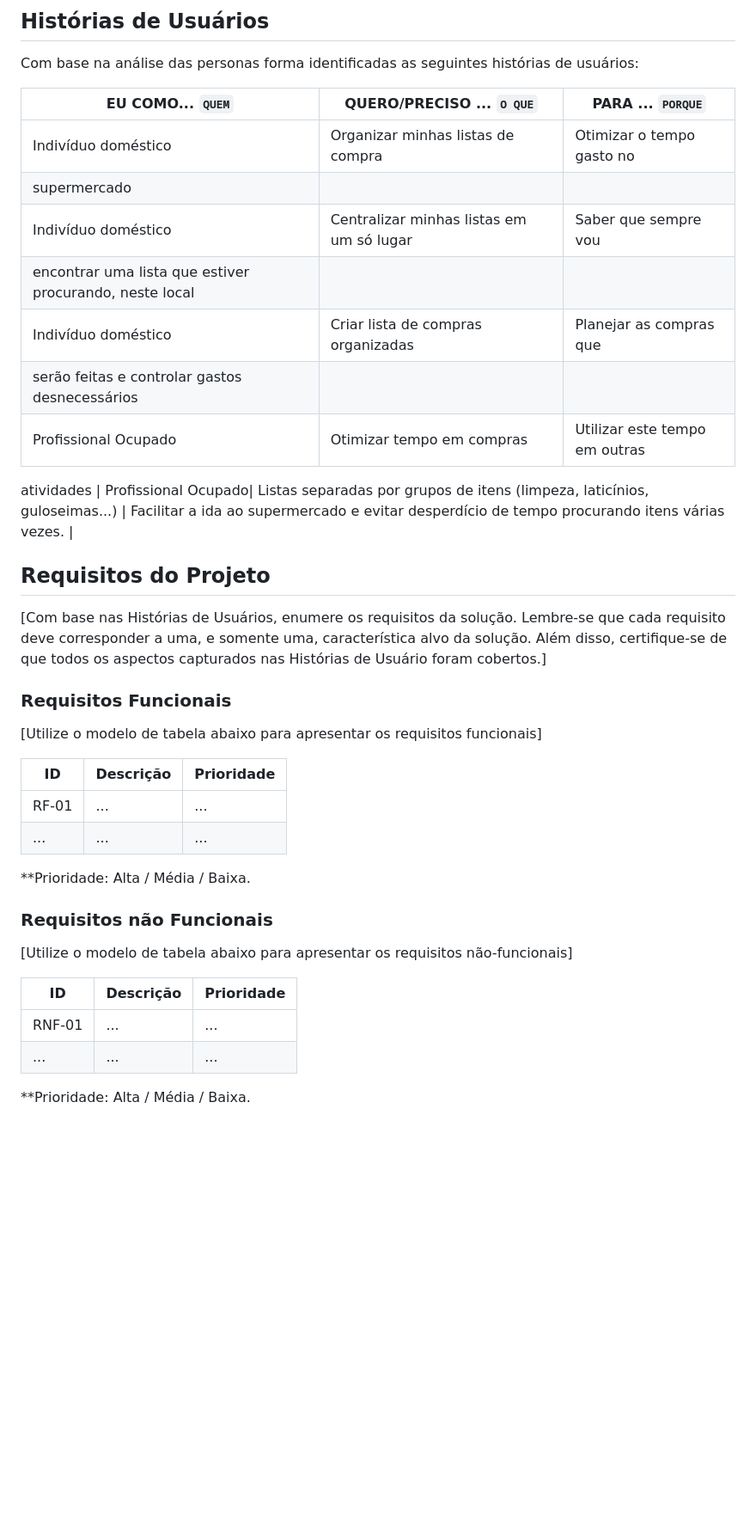
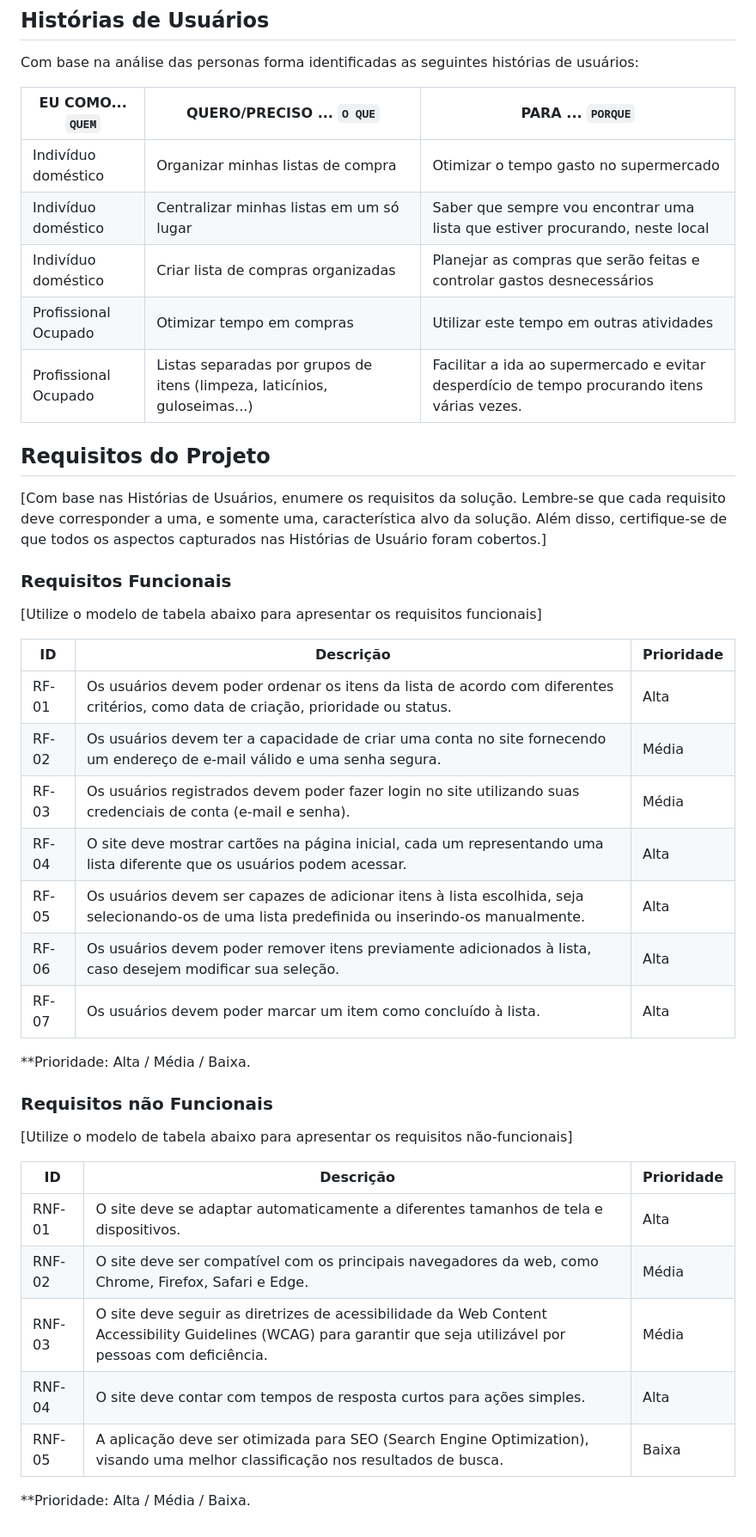
Before and after one commit to ICEI-PUC-Minas-PMV-ADS/pmv-ads-2024-1-e1-proj-web-t8-pmv-ads-2024-1-e1-projfacilistas, a Markdown page: documentos/02-Especificação do Projeto.md, the part around the change. Shown at 86% size. Rendered like a GitHub page; blank space fills up the shorter version.

```diff
--- a/documentos/02-Especificação do Projeto.md
+++ b/documentos/02-Especificação do Projeto.md
@@ -43,18 +43,11 @@ Com base na análise das personas forma identificadas as seguintes histórias de
 
 |EU COMO... `QUEM`    | QUERO/PRECISO ... `O QUE`               |PARA ... `PORQUE`         |
 |---------------------|-----------------------------------------|--------------------------|
-| Indivíduo doméstico | Organizar minhas listas de compra       | Otimizar o tempo gasto no
-supermercado                                                    |
-| Indivíduo doméstico | Centralizar minhas listas em um só lugar| Saber que sempre vou
-encontrar uma lista que estiver procurando, neste local         |
-| Indivíduo doméstico | Criar lista de compras organizadas      | Planejar as compras que
-serão feitas e controlar gastos desnecessários                  |
-| Profissional Ocupado| Otimizar tempo em compras               | Utilizar este tempo em outras
-atividades
-| Profissional Ocupado| Listas separadas por grupos de itens (limpeza, laticínios,
-guloseimas...)                                                  | Facilitar a ida ao supermercado e evitar
-desperdício de tempo procurando itens várias vezes.             |
-
+| Indivíduo doméstico | Organizar minhas listas de compra       | Otimizar o tempo gasto no supermercado |
+| Indivíduo doméstico | Centralizar minhas listas em um só lugar| Saber que sempre vou encontrar uma lista que estiver procurando, neste local |
+| Indivíduo doméstico | Criar lista de compras organizadas      | Planejar as compras que serão feitas e controlar gastos desnecessários |
+| Profissional Ocupado| Otimizar tempo em compras               | Utilizar este tempo em outras atividades |
+| Profissional Ocupado| Listas separadas por grupos de itens (limpeza, laticínios, guloseimas...) | Facilitar a ida ao supermercado e evitar desperdício de tempo procurando itens várias vezes. |
 ## Requisitos do Projeto
 
 [Com base nas Histórias de Usuários, enumere os requisitos da solução. Lembre-se que cada requisito deve corresponder a uma, e somente uma, característica alvo da solução. Além disso, certifique-se de que todos os aspectos capturados nas Histórias de Usuário foram cobertos.]
@@ -63,10 +56,15 @@ desperdício de tempo procurando itens várias vezes.             |
 
 [Utilize o modelo de tabela abaixo para apresentar os requisitos funcionais]
 
-|ID    | Descrição                | Prioridade |
-|-------|---------------------------------|----|
-| RF-01 |  ...                    | ...   |
-|  ...  |  ...                    | ...   |
+| ID    | Descrição                       | Prioridade |
+|-------|---------------------------------|------------|
+| RF-01 | Os usuários devem poder ordenar os itens da lista de acordo com diferentes critérios, como data de criação, prioridade ou status. | Alta |
+| RF-02 | Os usuários devem ter a capacidade de criar uma conta no site fornecendo um endereço de e-mail válido e uma senha segura. | Média |
+| RF-03 | Os usuários registrados devem poder fazer login no site utilizando suas credenciais de conta (e-mail e senha). | Média |
+| RF-04 | O site deve mostrar cartões na página inicial, cada um representando uma lista diferente que os usuários podem acessar. | Alta   |
+| RF-05 | Os usuários devem ser capazes de adicionar itens à lista escolhida, seja selecionando-os de uma lista predefinida ou inserindo-os manualmente. | Alta |
+| RF-06 | Os usuários devem poder remover itens previamente adicionados à lista, caso desejem modificar sua seleção. | Alta |
+| RF-07 | Os usuários devem poder marcar um item como concluído à lista. | Alta |
 
 **Prioridade: Alta / Média / Baixa.
 
@@ -75,8 +73,11 @@ desperdício de tempo procurando itens várias vezes.             |
 [Utilize o modelo de tabela abaixo para apresentar os requisitos não-funcionais]
 
 |ID      | Descrição               |Prioridade |
-|--------|-------------------------|----|
-| RNF-01 |  ...                    | ...   |
-| ...    |  ...                    | ...   |
+|--------|-------------------------|-----------|
+| RNF-01 | O site deve se adaptar automaticamente a diferentes tamanhos de tela e dispositivos. | Alta |
+| RNF-02 | O site deve ser compatível com os principais navegadores da web, como Chrome, Firefox, Safari e Edge. | Média |
+| RNF-03 | O site deve seguir as diretrizes de acessibilidade da Web Content Accessibility Guidelines (WCAG) para garantir que seja utilizável por pessoas com deficiência. | Média |
+| RNF-04 | O site deve contar com tempos de resposta curtos para ações simples. | Alta |
+| RNF-05 | A aplicação deve ser otimizada para SEO (Search Engine Optimization), visando uma melhor classificação nos resultados de busca. | Baixa |
 
 **Prioridade: Alta / Média / Baixa.
```
